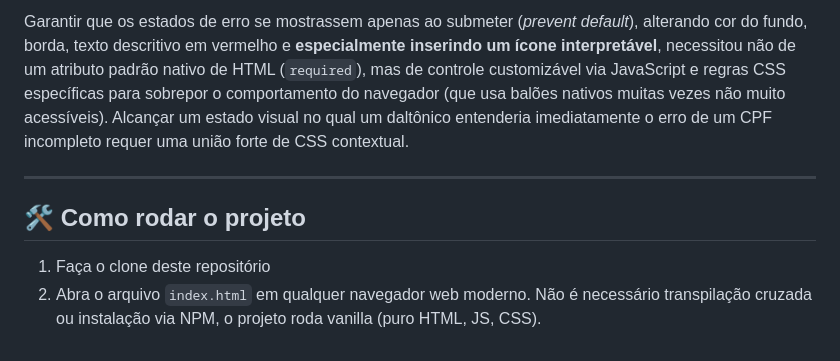
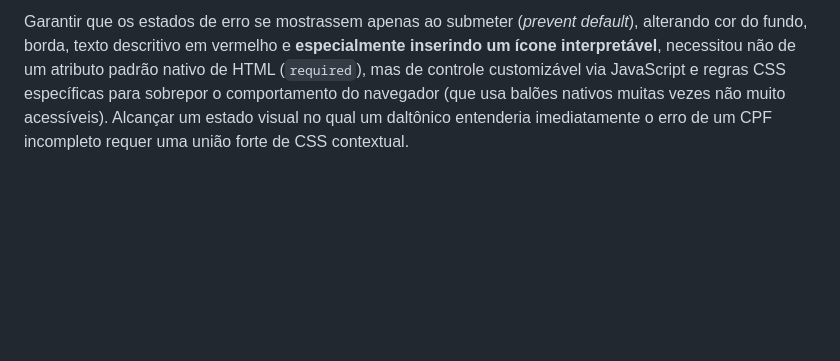
Before and after one commit to ZxDrawn/hospital-adimission-form, a Markdown page: README.md, the part around the change. GitHub-like rendering; blank space fills up the shorter version.

Commit message:
Atualiza README

```diff
--- a/README.md
+++ b/README.md
@@ -22,10 +22,3 @@ Dentre as técnicas exigidas, a aplicação correta de **Memória e Chunking** e
 Porque uma interface de emergência precisa ser passiva com o usuário, até ele testar limites, mas reagir de forma assertiva. Desenvolver o script de mascara (`script.js`) para capturar os dígitos e transformá-los dinamicamente em blocos visuais (`(11) 9....`) tira a fricção da "lembrança de curto prazo", mas exige que a validação de erro perceba o dado bruto (números) que o usuário tentou inserir caso ele não chegue até o final.
 
 Garantir que os estados de erro se mostrassem apenas ao submeter (*prevent default*), alterando cor do fundo, borda, texto descritivo em vermelho e **especialmente inserindo um ícone interpretável**, necessitou não de um atributo padrão nativo de HTML (`required`), mas de controle customizável via JavaScript e regras CSS específicas para sobrepor o comportamento do navegador (que usa balões nativos muitas vezes não muito acessíveis). Alcançar um estado visual no qual um daltônico entenderia imediatamente o erro de um CPF incompleto requer uma união forte de CSS contextual.
-
----
-
-## 🛠️ Como rodar o projeto
-
-1. Faça o clone deste repositório
-2. Abra o arquivo `index.html` em qualquer navegador web moderno. Não é necessário transpilação cruzada ou instalação via NPM, o projeto roda vanilla (puro HTML, JS, CSS).
```
